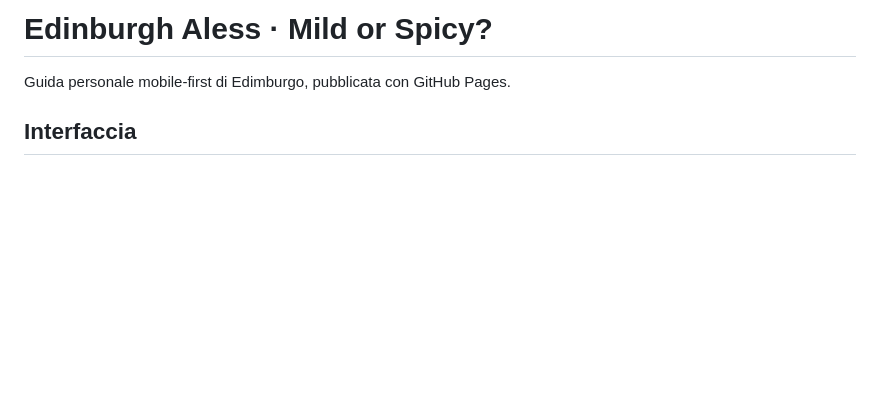
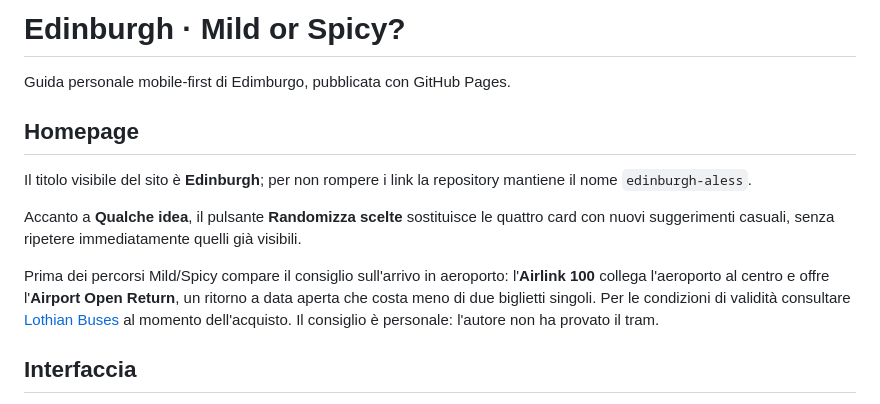
Before and after one commit to alessalessaless/edinburgh-aless, a Markdown page: README.md, the part around the change. Drawn GitHub-style; blank space fills up the shorter version.

Commit message:
Document Edinburgh homepage randomizer and Airlink arrival note

```diff
--- a/README.md
+++ b/README.md
@@ -1,6 +1,14 @@
-# Edinburgh Aless · Mild or Spicy?
+# Edinburgh · Mild or Spicy?
 
 Guida personale mobile-first di Edimburgo, pubblicata con GitHub Pages.
+
+## Homepage
+
+Il titolo visibile del sito è **Edinburgh**; per non rompere i link la repository mantiene il nome `edinburgh-aless`.
+
+Accanto a **Qualche idea**, il pulsante **Randomizza scelte** sostituisce le quattro card con nuovi suggerimenti casuali, senza ripetere immediatamente quelli già visibili.
+
+Prima dei percorsi Mild/Spicy compare il consiglio sull'arrivo in aeroporto: l'**Airlink 100** collega l'aeroporto al centro e offre l'**Airport Open Return**, un ritorno a data aperta che costa meno di due biglietti singoli. Per le condizioni di validità consultare [Lothian Buses](https://www.lothianbuses.com/our-services/airport-buses/) al momento dell'acquisto. Il consiglio è personale: l'autore non ha provato il tram.
 
 ## Interfaccia
 
```
